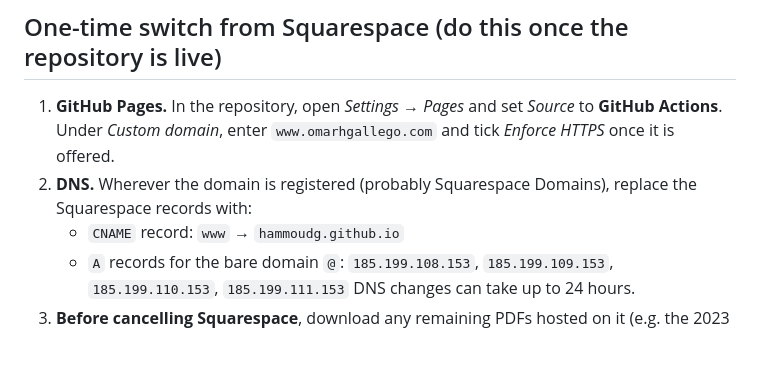
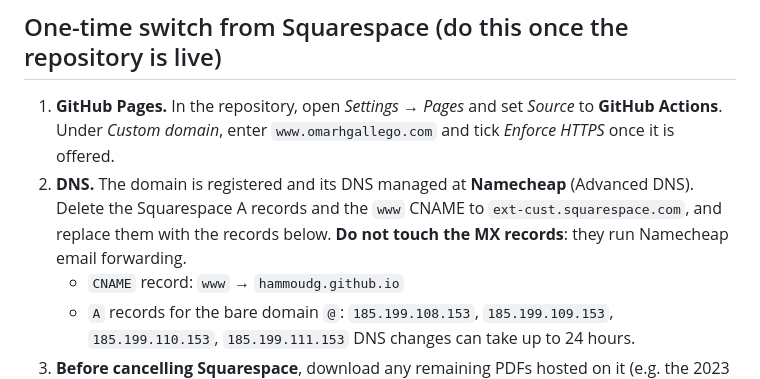
Before and after one commit to HammoudG/website, a Markdown page: README.md, the part around the change. Drawn GitHub-style; blank space fills up the shorter version.

Commit message:
README: DNS is at Namecheap; keep MX records
Co-Authored-By: Claude Opus 5.5 <noreply@anthropic.com>
Claude-Session: https://claude.ai/code/session_01V26MiKzeagkvZLyUhdMUPj

```diff
--- a/README.md
+++ b/README.md
@@ -35,7 +35,7 @@ To add a publication by hand: add an entry to `_data/publications.yml`, run `pyt
 ## One-time switch from Squarespace (do this once the repository is live)
 
 1. **GitHub Pages.** In the repository, open *Settings → Pages* and set *Source* to **GitHub Actions**. Under *Custom domain*, enter `www.omarhgallego.com` and tick *Enforce HTTPS* once it is offered.
-2. **DNS.** Wherever the domain is registered (probably Squarespace Domains), replace the Squarespace records with:
+2. **DNS.** The domain is registered and its DNS managed at **Namecheap** (Advanced DNS). Delete the Squarespace A records and the `www` CNAME to `ext-cust.squarespace.com`, and replace them with the records below. **Do not touch the MX records**: they run Namecheap email forwarding.
    - `CNAME` record: `www` → `hammoudg.github.io`
    - `A` records for the bare domain `@`: `185.199.108.153`, `185.199.109.153`, `185.199.110.153`, `185.199.111.153`
    DNS changes can take up to 24 hours.
```
